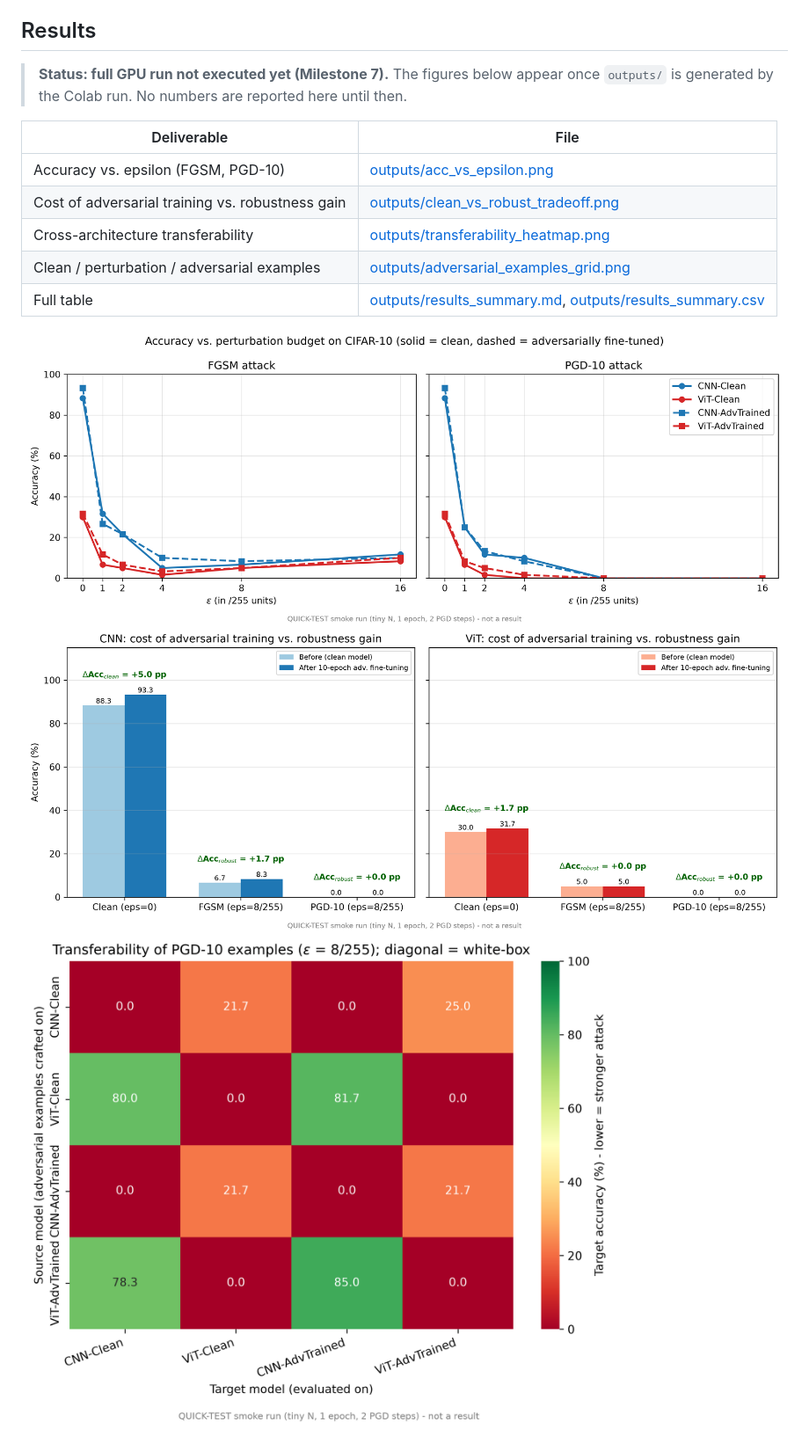
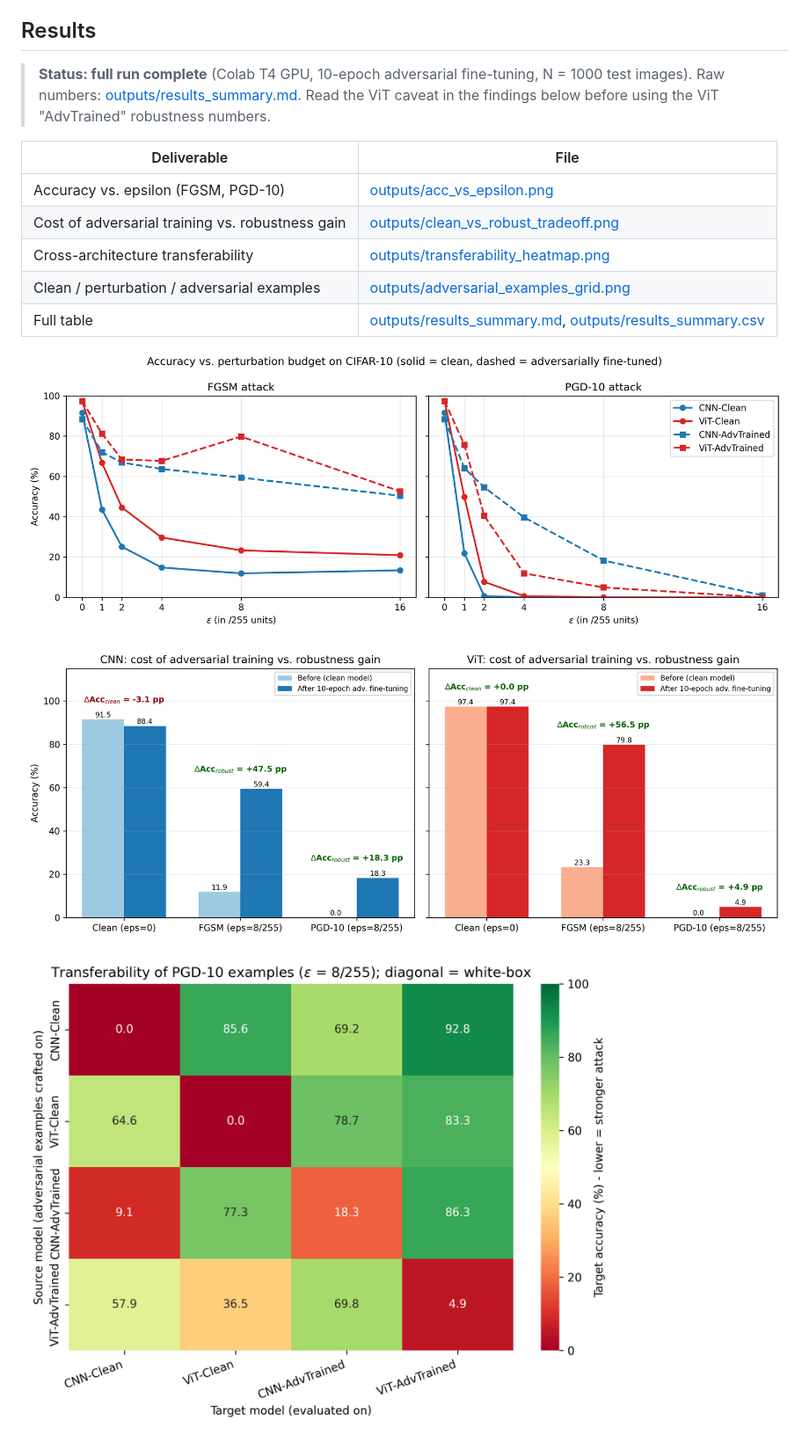
Before and after one commit to Mehtab404/DeepLearningProject, a Markdown page: README.md, the part around one of its changes. Shown at 88% size. GitHub-like rendering; pictures changed too: outputs/acc_vs_epsilon.png, outputs/adversarial_examples_grid.png, outputs/clean_vs_robust_tradeoff.png.

Commit message:
results(final): push complete CIFAR-10 CNN vs ViT robustness metrics and 300-DPI plots [Milestone 7]

```diff
--- a/README.md
+++ b/README.md
@@ -51,7 +51,7 @@ Re-run `python scripts/build_notebook.py` after editing anything in `src/` or `m
 
 ## Results
 
-> **Status: full GPU run not executed yet (Milestone 7).** The figures below appear once `outputs/` is generated by the Colab run. No numbers are reported here until then.
+> **Status: full run complete** (Colab T4 GPU, 10-epoch adversarial fine-tuning, N = 1000 test images). Raw numbers: [outputs/results_summary.md](outputs/results_summary.md). Read the ViT caveat in the findings below before using the ViT "AdvTrained" robustness numbers.
 
 | Deliverable | File |
 | --- | --- |
```
Also changed, not shown: other parts of README.md (+18 -5 lines), TASK.md (+5 -5 lines), outputs/results_summary.md (+13 -13 lines), 6 other files.
